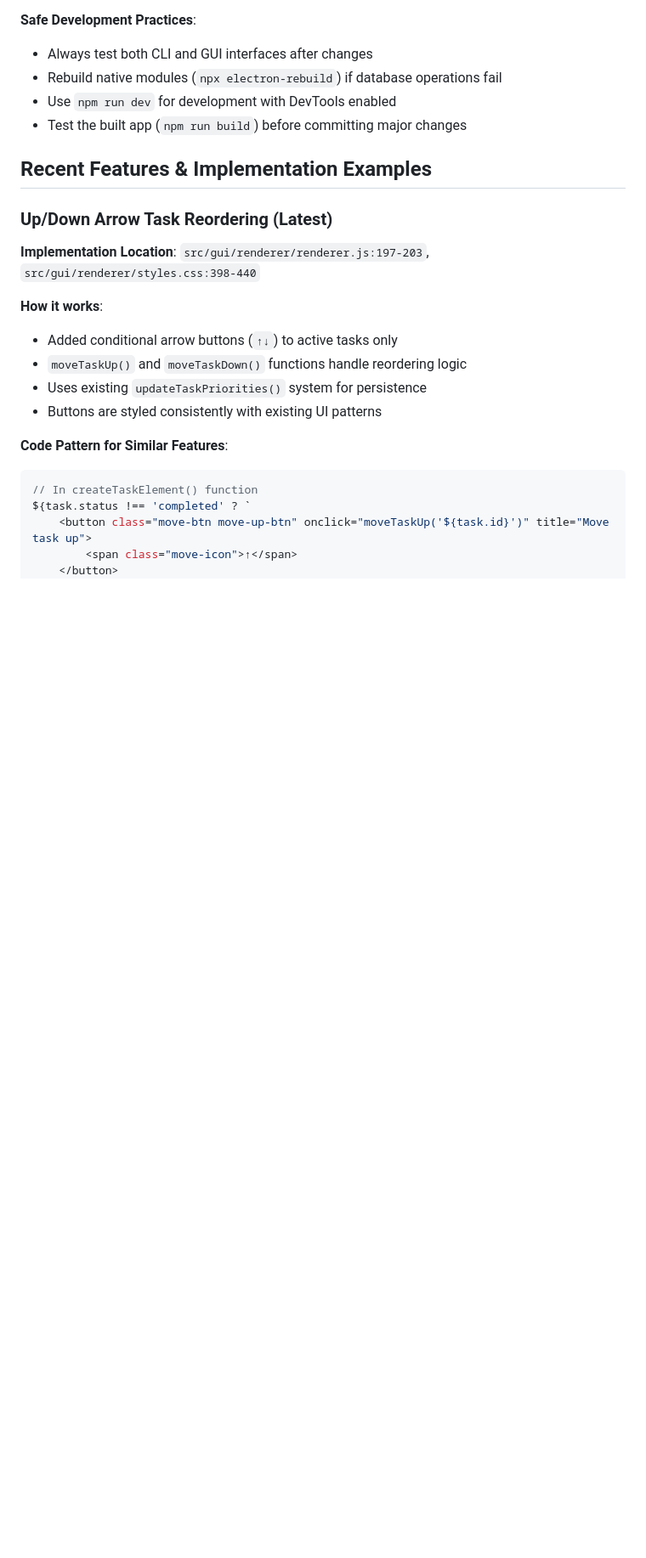
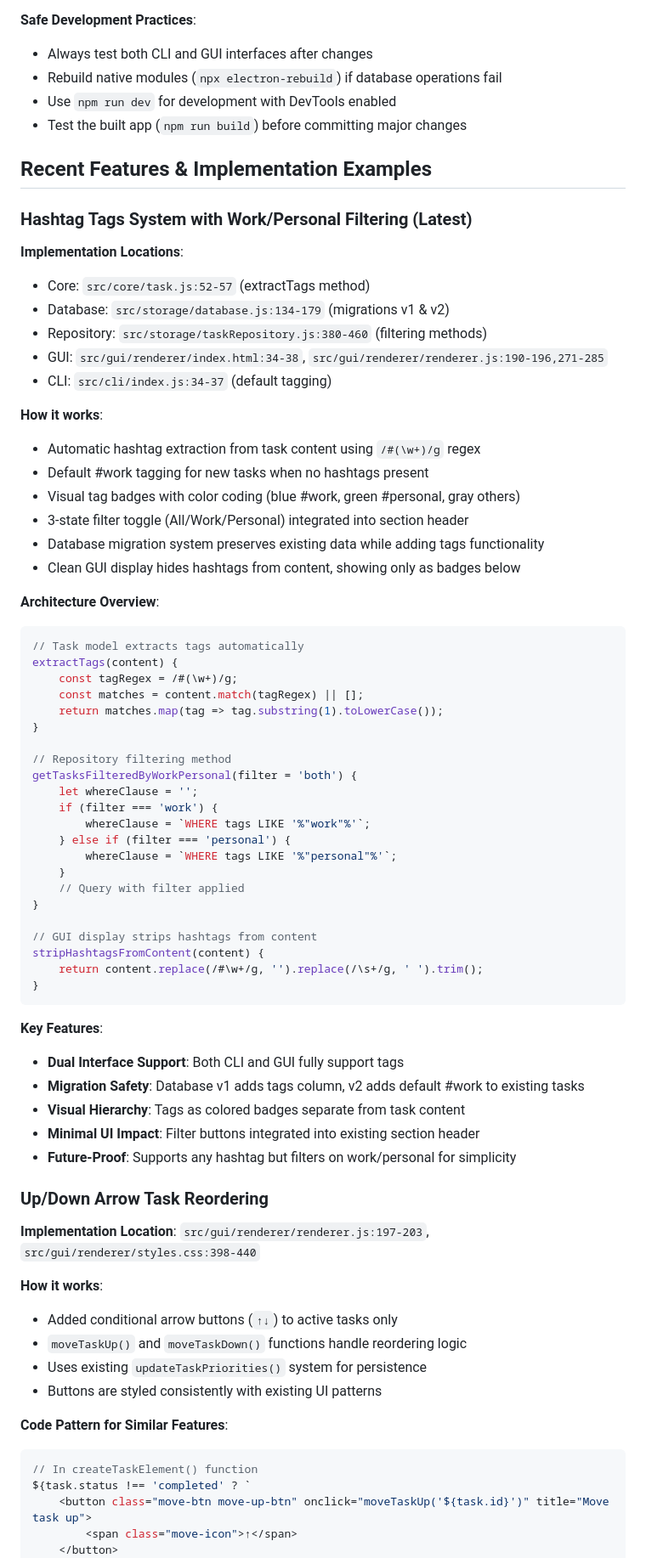
Before and after one commit to kumarRaj/todo, a Markdown page: CLAUDE.md, the part around one of its changes. Shown at 85% size. GitHub-like rendering; blank space fills up the shorter version.

Commit message:
Update CLAUDE.md with comprehensive tags system documentation
Documents all recent tags system implementation including:
- Updated data model with tags extraction and database schema
- Complete tags system architecture with code examples
- New TaskRepository methods for tag filtering
- Database migration system (v1 tags column, v2 default #work)
- GUI features including visual hierarchy and clean content display
- Implementation locations and troubleshooting information
- Integration with existing development workflows

Provides complete reference for future development and maintenance of the hashtag-based tagging system with work/personal filtering.

````diff
--- a/CLAUDE.md
+++ b/CLAUDE.md
@@ -245,7 +250,57 @@ window.functionName = functionName;
 
 ## Recent Features & Implementation Examples
 
-### Up/Down Arrow Task Reordering (Latest)
+### Hashtag Tags System with Work/Personal Filtering (Latest)
+
+**Implementation Locations**:
+- Core: `src/core/task.js:52-57` (extractTags method)
+- Database: `src/storage/database.js:134-179` (migrations v1 & v2)
+- Repository: `src/storage/taskRepository.js:380-460` (filtering methods)
+- GUI: `src/gui/renderer/index.html:34-38`, `src/gui/renderer/renderer.js:190-196,271-285`
+- CLI: `src/cli/index.js:34-37` (default tagging)
+
+**How it works**:
+- Automatic hashtag extraction from task content using `/#(\w+)/g` regex
+- Default #work tagging for new tasks when no hashtags present
+- Visual tag badges with color coding (blue #work, green #personal, gray others)
+- 3-state filter toggle (All/Work/Personal) integrated into section header
+- Database migration system preserves existing data while adding tags functionality
+- Clean GUI display hides hashtags from content, showing only as badges below
+
+**Architecture Overview**:
+```javascript
+// Task model extracts tags automatically
+extractTags(content) {
+    const tagRegex = /#(\w+)/g;
+    const matches = content.match(tagRegex) || [];
+    return matches.map(tag => tag.substring(1).toLowerCase());
+}
+
+// Repository filtering method
+getTasksFilteredByWorkPersonal(filter = 'both') {
+    let whereClause = '';
+    if (filter === 'work') {
+        whereClause = `WHERE tags LIKE '%"work"%'`;
+    } else if (filter === 'personal') {
+        whereClause = `WHERE tags LIKE '%"personal"%'`;
+    }
+    // Query with filter applied
+}
+
+// GUI display strips hashtags from content
+stripHashtagsFromContent(content) {
+    return content.replace(/#\w+/g, '').replace(/\s+/g, ' ').trim();
+}
+```
+
+**Key Features**:
+- **Dual Interface Support**: Both CLI and GUI fully support tags
+- **Migration Safety**: Database v1 adds tags column, v2 adds default #work to existing tasks
+- **Visual Hierarchy**: Tags as colored badges separate from task content
+- **Minimal UI Impact**: Filter buttons integrated into existing section header
+- **Future-Proof**: Supports any hashtag but filters on work/personal for simplicity
+
+### Up/Down Arrow Task Reordering
 
 **Implementation Location**: `src/gui/renderer/renderer.js:197-203`, `src/gui/renderer/styles.css:398-440`
 
````
Also changed, not shown: other parts of CLAUDE.md (+16 -2 lines).
